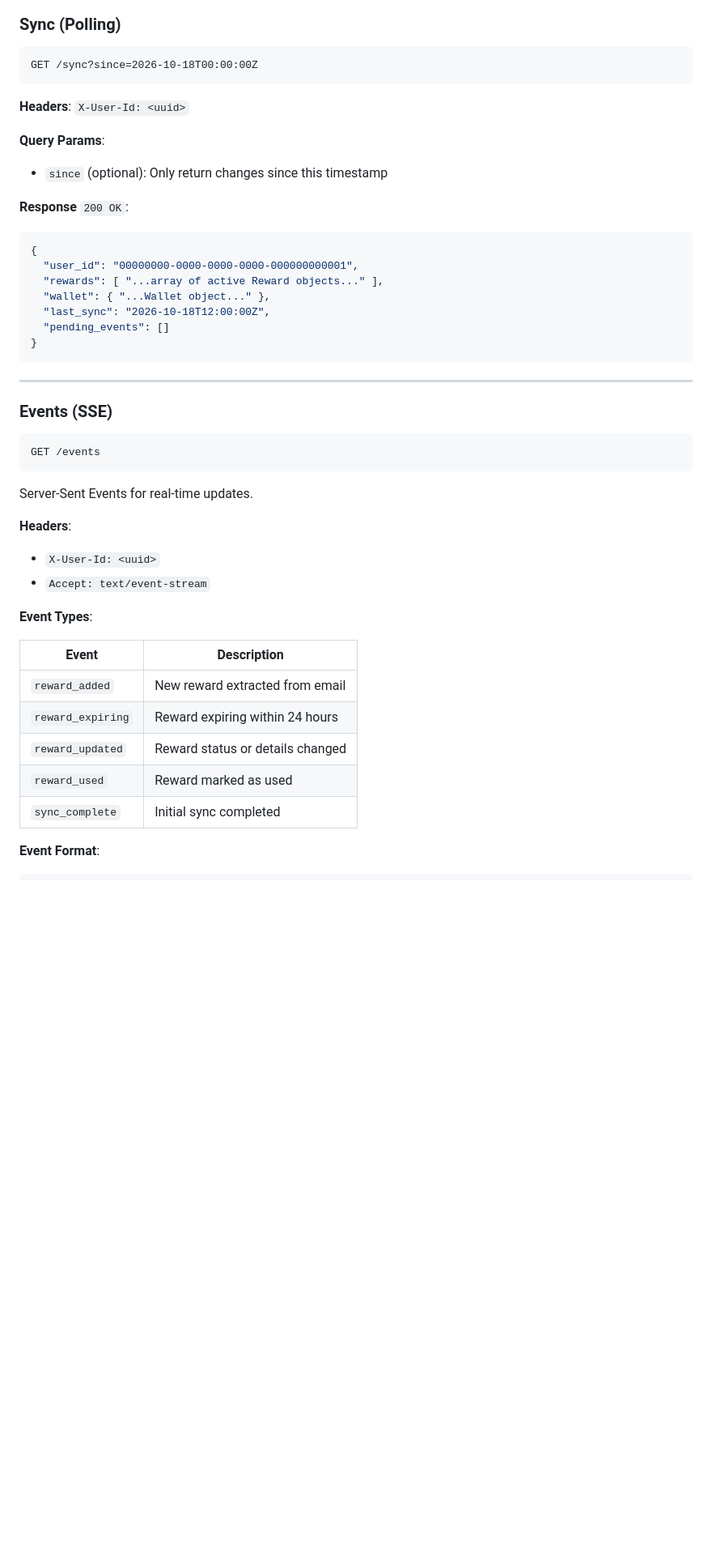
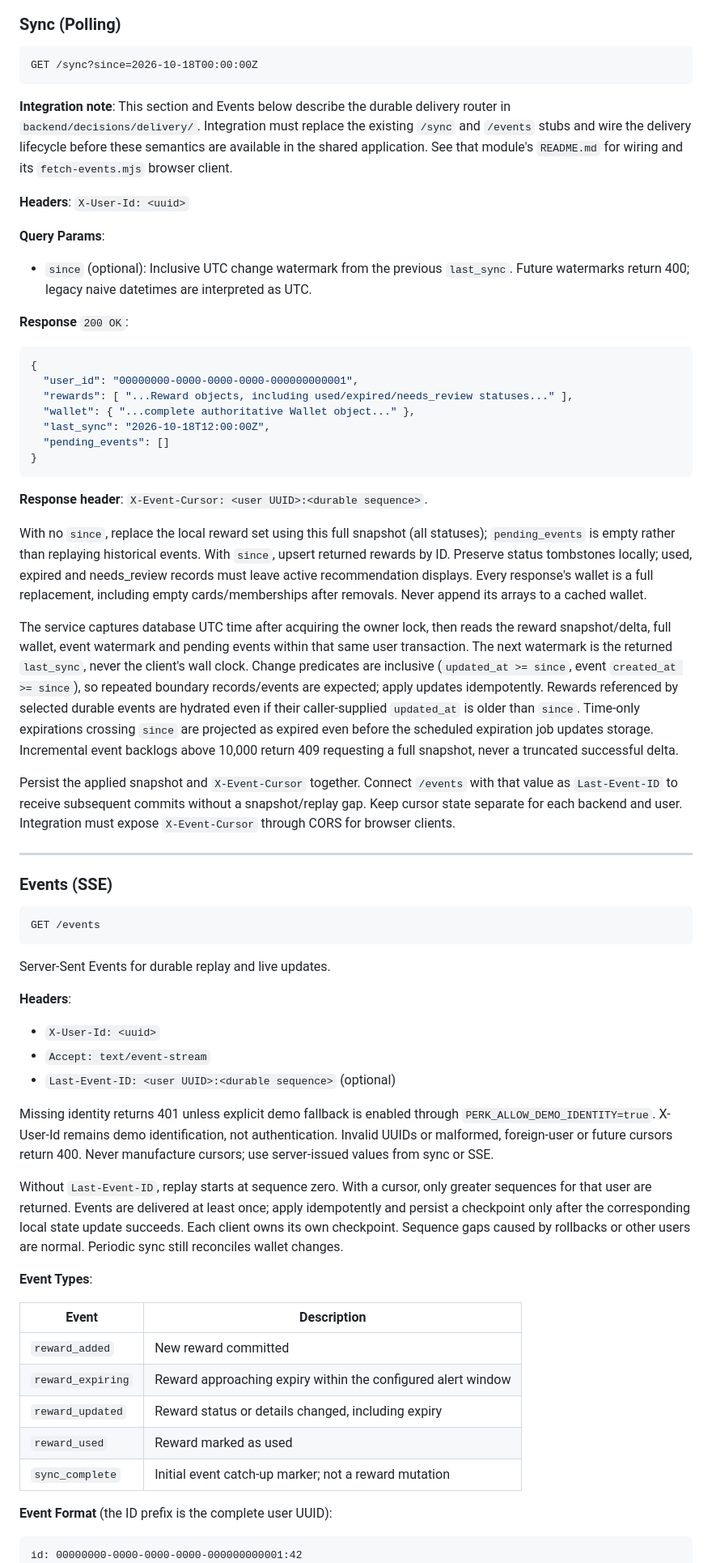
Before and after one commit to asyaafv/DubHacks26, a Markdown page: shared/CONTRACTS.md, the part around one of its changes. Shown at 81% size. Rendered like a GitHub page; blank space fills up the shorter version.

Commit message:
Document durable sync state, replay cursors and browser SSE headers

````diff
--- a/shared/CONTRACTS.md
+++ b/shared/CONTRACTS.md
@@ -312,21 +312,53 @@ Find top relevant rewards for a merchant.
 GET /sync?since=2026-10-18T00:00:00Z
 ```
 
+**Integration note**: This section and Events below describe the durable delivery
+router in `backend/decisions/delivery/`. Integration must replace the existing
+`/sync` and `/events` stubs and wire the delivery lifecycle before these semantics
+are available in the shared application. See that module's `README.md` for wiring
+and its `fetch-events.mjs` browser client.
+
 **Headers**: `X-User-Id: <uuid>`
 
 **Query Params**:
-- `since` (optional): Only return changes since this timestamp
+- `since` (optional): Inclusive UTC change watermark from the previous `last_sync`.
+  Future watermarks return 400; legacy naive datetimes are interpreted as UTC.
 
 **Response** `200 OK`:
 ```json
 {
   "user_id": "00000000-0000-0000-0000-000000000001",
-  "rewards": [ "...array of active Reward objects..." ],
-  "wallet": { "...Wallet object..." },
+  "rewards": [ "...Reward objects, including used/expired/needs_review statuses..." ],
+  "wallet": { "...complete authoritative Wallet object..." },
   "last_sync": "2026-10-18T12:00:00Z",
   "pending_events": []
 }
 ```
+
+**Response header**: `X-Event-Cursor: <user UUID>:<durable sequence>`.
+
+With no `since`, replace the local reward set using this full snapshot (all
+statuses); `pending_events` is empty rather than replaying historical events.
+With `since`, upsert returned rewards by ID. Preserve status tombstones locally;
+used, expired and needs_review records must leave active recommendation displays.
+Every response's wallet is a full replacement, including empty cards/memberships
+after removals. Never append its arrays to a cached wallet.
+
+The service captures database UTC time after acquiring the owner lock, then reads
+the reward snapshot/delta, full wallet, event watermark and pending events within
+that same user transaction. The next watermark is the returned `last_sync`, never
+the client's wall clock. Change predicates are inclusive (`updated_at >= since`,
+event `created_at >= since`), so repeated boundary records/events are expected;
+apply updates idempotently. Rewards referenced by selected durable events are
+hydrated even if their caller-supplied `updated_at` is older than `since`.
+Time-only expirations crossing `since` are projected as expired even before the
+scheduled expiration job updates storage. Incremental event backlogs above 10,000
+return 409 requesting a full snapshot, never a truncated successful delta.
+
+Persist the applied snapshot and `X-Event-Cursor` together. Connect `/events` with
+that value as `Last-Event-ID` to receive subsequent commits without a snapshot/replay
+gap. Keep cursor state separate for each backend and user. Integration must expose
+`X-Event-Cursor` through CORS for browser clients.
 
 ---
 
@@ -336,22 +368,35 @@ GET /sync?since=2026-10-18T00:00:00Z
 GET /events
 ```
 
-Server-Sent Events for real-time updates.
+Server-Sent Events for durable replay and live updates.
 
 **Headers**:
 - `X-User-Id: <uuid>`
 - `Accept: text/event-stream`
+- `Last-Event-ID: <user UUID>:<durable sequence>` (optional)
+
+Missing identity returns 401 unless explicit demo fallback is enabled through
+`PERK_ALLOW_DEMO_IDENTITY=true`. X-User-Id remains demo identification, not
+authentication. Invalid UUIDs or malformed, foreign-user or future cursors return
+400. Never manufacture cursors; use server-issued values from sync or SSE.
+
+Without `Last-Event-ID`, replay starts at sequence zero. With a cursor, only greater
+sequences for that user are returned. Events are delivered at least once; apply
+idempotently and persist a checkpoint only after the corresponding local state
+update succeeds. Each client owns its own checkpoint. Sequence gaps caused by
+rollbacks or other users are normal. Periodic sync still reconciles wallet changes.
 
 **Event Types**:
 
 | Event | Description |
 |-------|-------------|
-| `reward_added` | New reward extracted from email |
-| `reward_expiring` | Reward expiring within 24 hours |
-| `reward_updated` | Reward status or details changed |
+| `reward_added` | New reward committed |
+| `reward_expiring` | Reward approaching expiry within the configured alert window |
+| `reward_updated` | Reward status or details changed, including expiry |
 | `reward_used` | Reward marked as used |
-| `sync_complete` | Initial sync completed |
+| `sync_complete` | Initial event catch-up marker; not a reward mutation |
 
-**Event Format**:
+**Event Format** (the ID prefix is the complete user UUID):
 ```
+id: 00000000-0000-0000-0000-000000000001:42
 event: reward_added
````
Also changed, not shown: other parts of shared/CONTRACTS.md (+33 -10 lines), docs/person3-handoff.md (+6 -0 lines).
